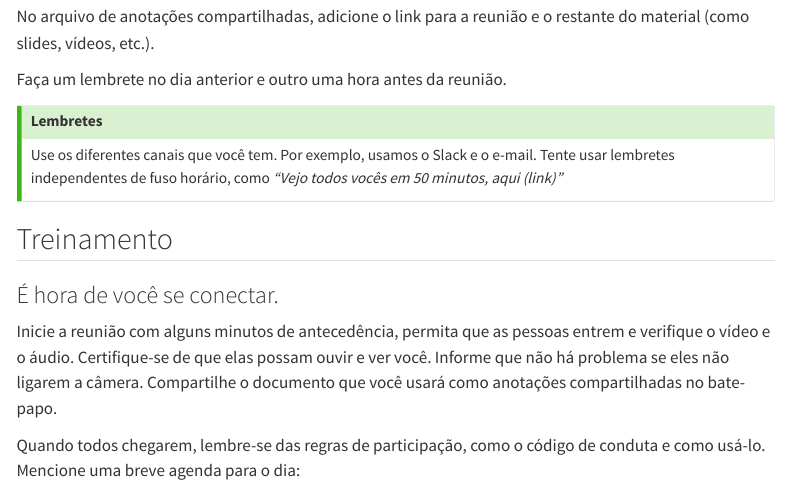
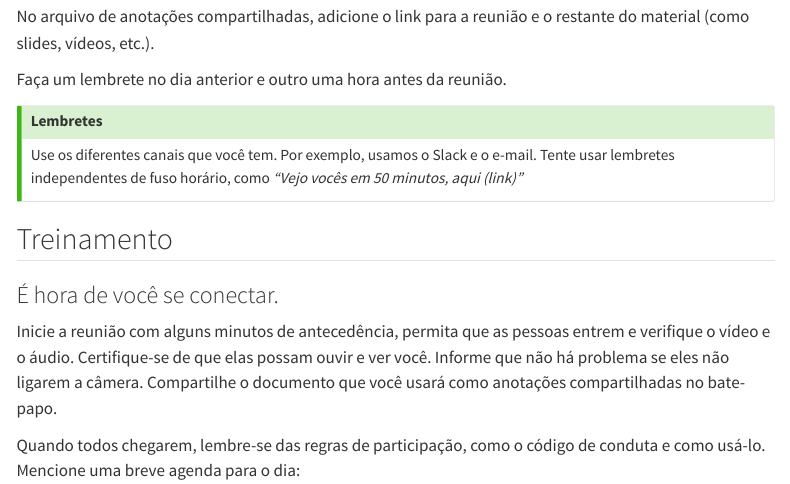
Before and after one commit to ropensci-training/ropensci-mentors, a Quarto document (instructor_notes.pt.qmd): the page in a window 1100 px wide, from 170 px down. Rendered offline with R 4.5, knitr and Pandoc in place of Quarto, with nearby package versions; menus at the side of the page are left out.

Commit message:
Actualizar instructor_notes.pt.qmd
Co-authored-by: Francesca Palmeira <francesca@alumni.usp.br>

```diff
--- a/instructor_notes.pt.qmd
+++ b/instructor_notes.pt.qmd
@@ -14,7 +14,7 @@ Faça um lembrete no dia anterior e outro uma hora antes da reunião.
 
 ## Lembretes
 
-Use os diferentes canais que você tem. Por exemplo, usamos o Slack e o e-mail.  Tente usar lembretes independentes de fuso horário, como *"Vejo todos vocês em 50 minutos, aqui (link)"*
+Use os diferentes canais que você tem. Por exemplo, usamos o Slack e o e-mail. Tente usar lembretes independentes de fuso horário, como *"Vejo vocês em 50 minutos, aqui (link)"*
 :::
 
 ## Treinamento
```
